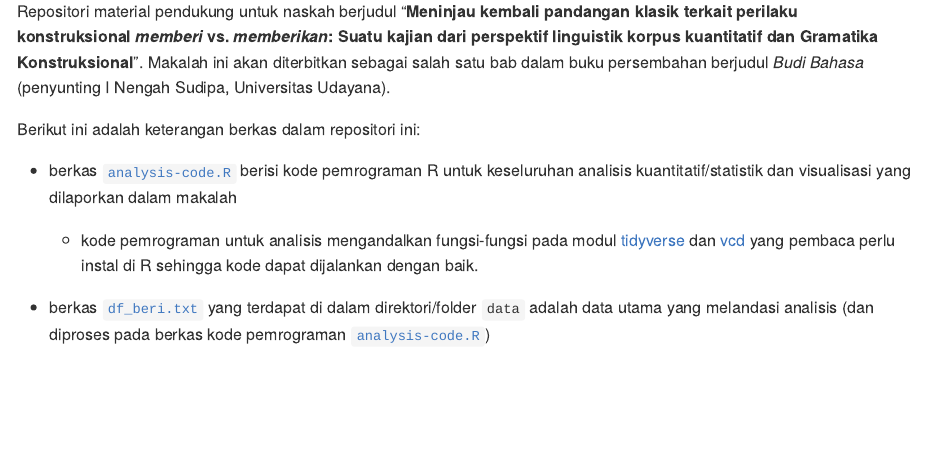
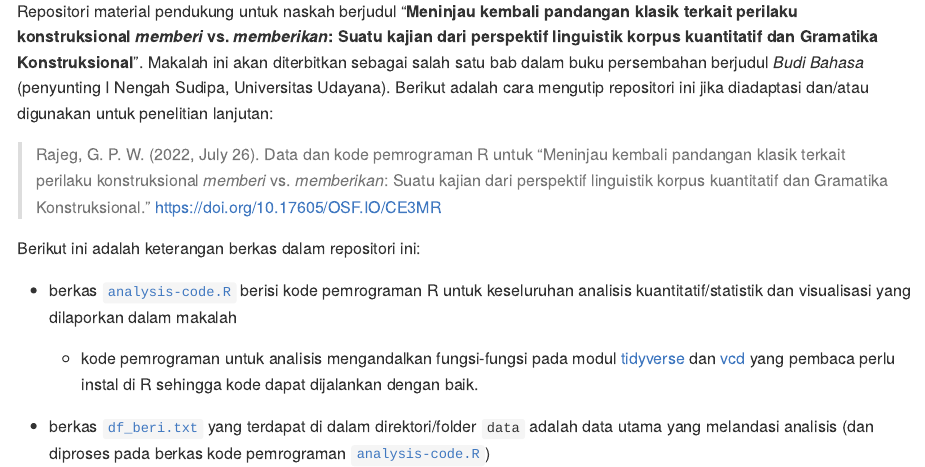
Before and after one commit to gederajeg/berikan, an R Markdown document (README.Rmd): the page in a window 1100 px wide, from 390 px down. The pictures show the output file README.md that the author committed with the source, drawn offline in the style of GitHub; badge pictures from the web are left out.

Commit message:
Update README and .cff files.

```diff
--- a/README.Rmd
+++ b/README.Rmd
@@ -20,6 +20,8 @@ knitr::opts_chunk$set(
 <!-- badges: end -->
 
-Repositori material pendukung untuk naskah berjudul “__Meninjau kembali pandangan klasik terkait perilaku konstruksional *memberi* vs. *memberikan*: Suatu kajian dari perspektif linguistik korpus kuantitatif dan Gramatika Konstruksional__”. Makalah ini akan diterbitkan sebagai salah satu bab dalam buku persembahan berjudul *Budi Bahasa* (penyunting I Nengah Sudipa, Universitas Udayana).
+Repositori material pendukung untuk naskah berjudul “__Meninjau kembali pandangan klasik terkait perilaku konstruksional *memberi* vs. *memberikan*: Suatu kajian dari perspektif linguistik korpus kuantitatif dan Gramatika Konstruksional__”. Makalah ini akan diterbitkan sebagai salah satu bab dalam buku persembahan berjudul *Budi Bahasa* (penyunting I Nengah Sudipa, Universitas Udayana). Berikut adalah cara mengutip repositori ini jika diadaptasi dan/atau digunakan untuk penelitian lanjutan:
+
+> Rajeg, G. P. W. (2022, July 26). Data dan kode pemrograman R untuk “Meninjau kembali pandangan klasik terkait perilaku konstruksional *memberi* vs. *memberikan*: Suatu kajian dari perspektif linguistik korpus kuantitatif dan Gramatika Konstruksional.” https://doi.org/10.17605/OSF.IO/CE3MR
 
 Berikut ini adalah keterangan berkas dalam repositori ini:
 
```
Also changed, not shown: README.md, README.Rmd (2 more changed lines), 1 other file.
